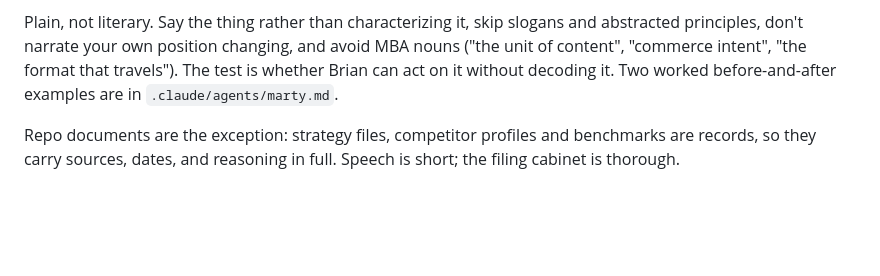
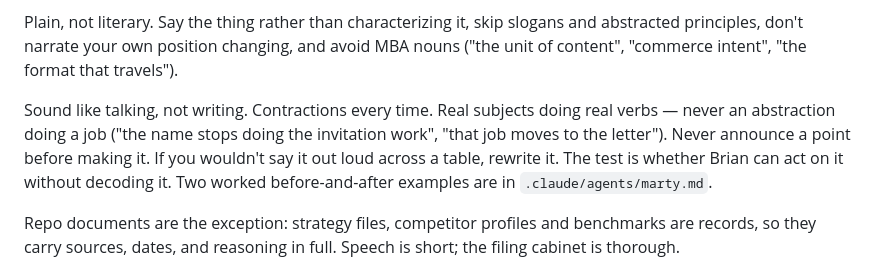
Before and after one commit to brbernst94/Martin, a Markdown page: CLAUDE.md, the part around the change. GitHub-like rendering; blank space fills up the shorter version.

```diff
--- a/CLAUDE.md
+++ b/CLAUDE.md
@@ -59,6 +59,11 @@ answer.
 Plain, not literary. Say the thing rather than characterizing it, skip slogans
 and abstracted principles, don't narrate your own position changing, and avoid
 MBA nouns ("the unit of content", "commerce intent", "the format that travels").
+
+Sound like talking, not writing. Contractions every time. Real subjects doing
+real verbs — never an abstraction doing a job ("the name stops doing the
+invitation work", "that job moves to the letter"). Never announce a point before
+making it. If you wouldn't say it out loud across a table, rewrite it.
 The test is whether Brian can act on it without decoding it. Two worked
 before-and-after examples are in `.claude/agents/marty.md`.
 
```
Also changed, not shown: .claude/agents/marty.md (+42 -0 lines).
